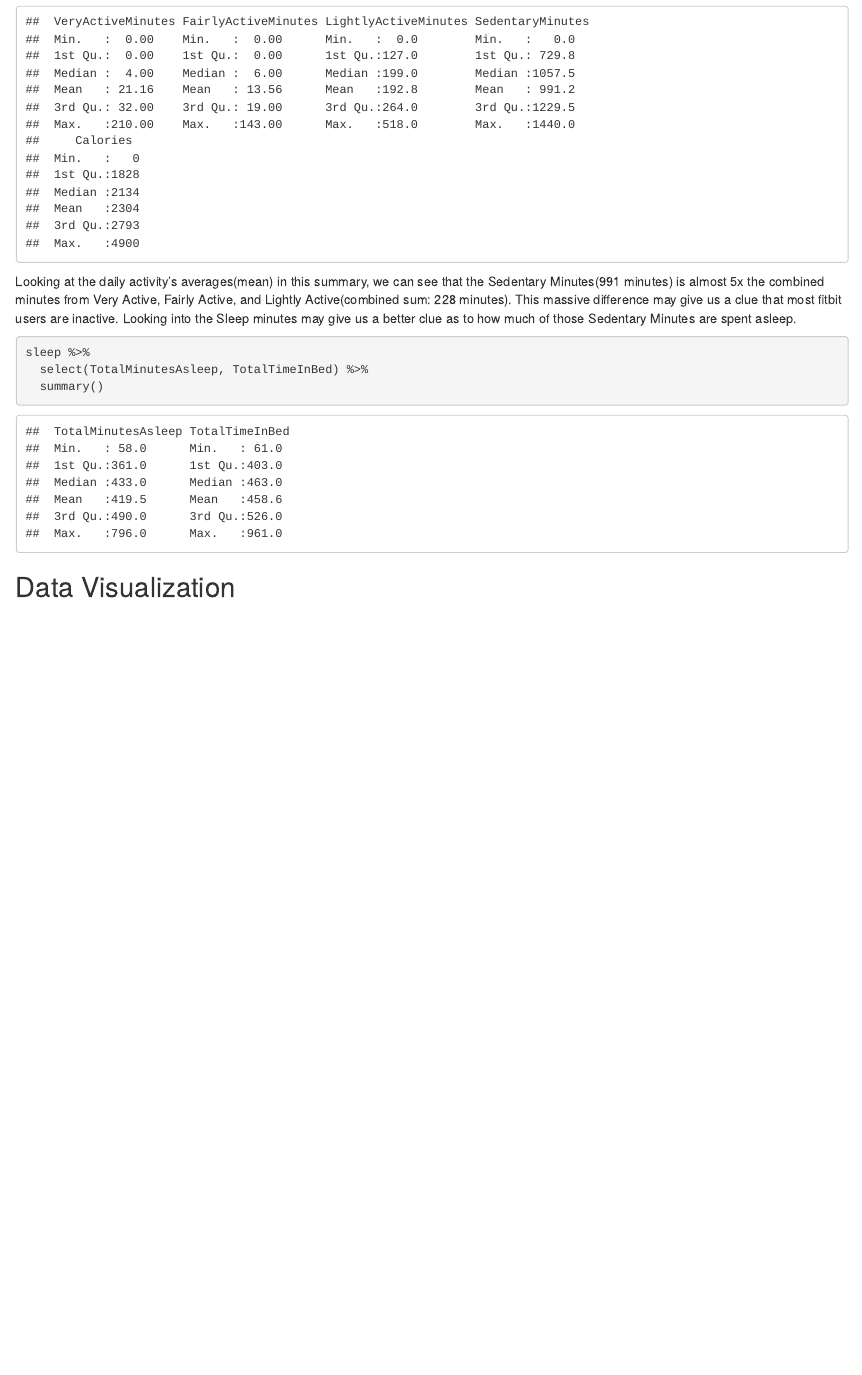
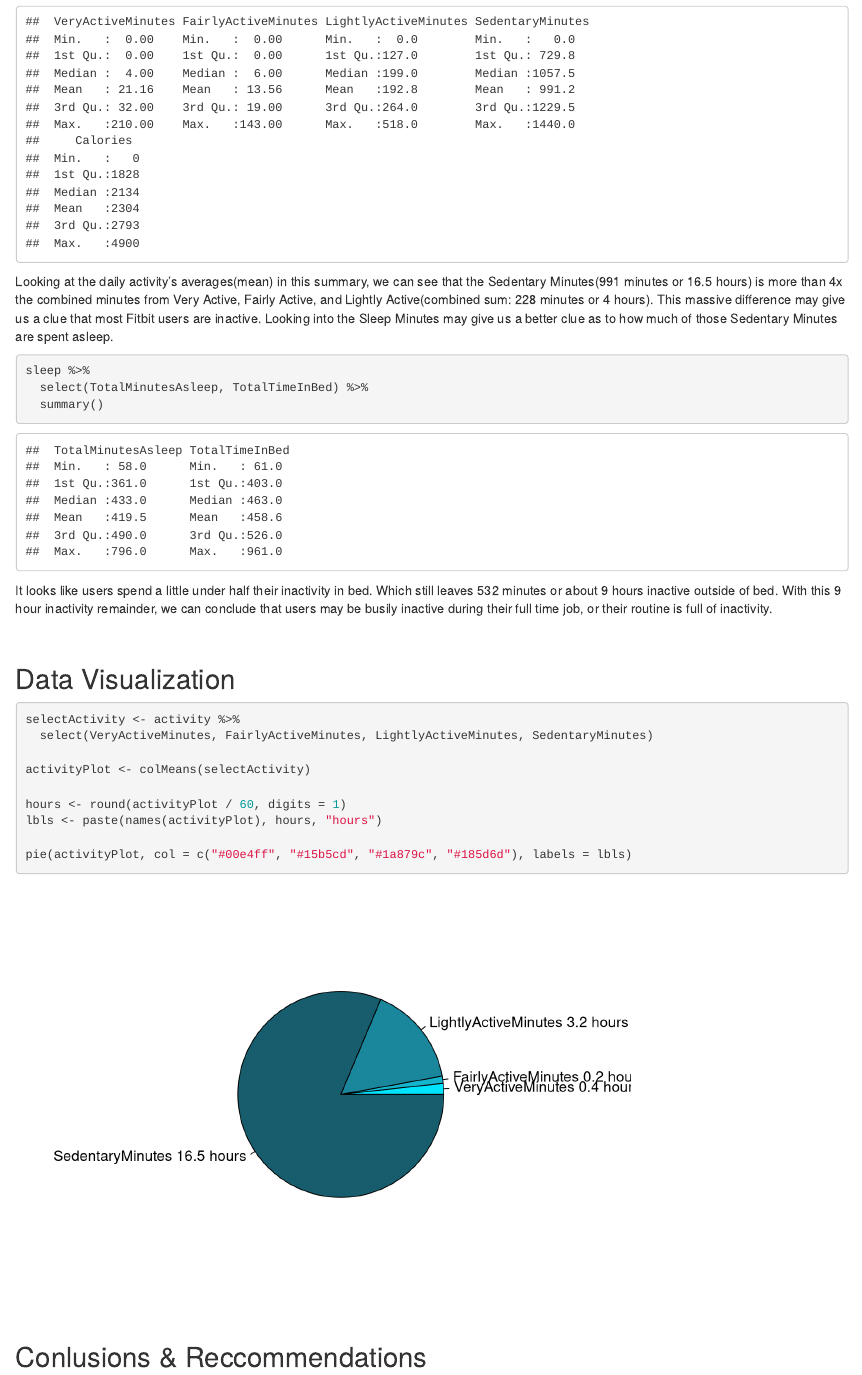
Before and after one commit to scur-o/bellabeat_analysis, an R Markdown document (bellabeat_analysis_2023_04_10.Rmd): the page in a window 1100 px wide, from 4130 px down. Rendered offline with R 4.5, knitr and Pandoc, with nearby package versions.

Commit message:
upload data visualization

````diff
--- a/bellabeat_analysis_2023_04_10.Rmd
+++ b/bellabeat_analysis_2023_04_10.Rmd
@@ -2,7 +2,9 @@
 title: "Bellabeat Analysis"
 author: "Oscar"
 date: "2023-04-10"
-output: html_document
+output:
+  html_document: default
+  pdf_document: default
 ---
 
 ```{r setup, include=FALSE}
@@ -66,15 +68,30 @@ activity %>%
   select(VeryActiveMinutes, FairlyActiveMinutes, LightlyActiveMinutes, SedentaryMinutes, Calories) %>%
   summary()
 ```
-Looking at the daily activity's averages(mean) in this summary, we can see that the Sedentary Minutes(991 minutes) is almost 5x the combined minutes from Very Active, Fairly Active, and Lightly Active(combined sum: 228 minutes). This massive difference may give us a clue that most fitbit users are inactive. Looking into the Sleep minutes may give us a better clue as to how much of those Sedentary Minutes are spent asleep.
+Looking at the daily activity's averages(mean) in this summary, we can see that the Sedentary Minutes(991 minutes or 16.5 hours) is more than 4x the combined minutes from Very Active, Fairly Active, and Lightly Active(combined sum: 228 minutes or 4 hours). This massive difference may give us a clue that most Fitbit users are inactive. Looking into the Sleep Minutes may give us a better clue as to how much of those Sedentary Minutes are spent asleep.
 
 ```{r}
 sleep %>%
   select(TotalMinutesAsleep, TotalTimeInBed) %>%
   summary()
 ```
+It looks like users spend a little under half their inactivity in bed. Which still leaves 532 minutes or about 9 hours inactive outside of bed. With this 9 hour inactivity remainder, we can conclude that users may be busily inactive during their full time job, or their routine is full of inactivity.
+
+<br>
+
+## Data Visualization
+```{r}
+selectActivity <- activity %>%
+  select(VeryActiveMinutes, FairlyActiveMinutes, LightlyActiveMinutes, SedentaryMinutes)
+
+activityPlot <- colMeans(selectActivity)
+
+hours <- round(activityPlot / 60, digits = 1)
+lbls <- paste(names(activityPlot), hours, "hours")
+
+pie(activityPlot, col = c("#00e4ff", "#15b5cd", "#1a879c", "#185d6d"), labels = lbls)
+```
 
 
 
-
-## Data Visualization
+## Conlusions & Reccommendations
````
Also changed, not shown: bellabeat_analysis_2023_04_10.html, bellabeat_analysis_2023_04_10.pdf (added).
